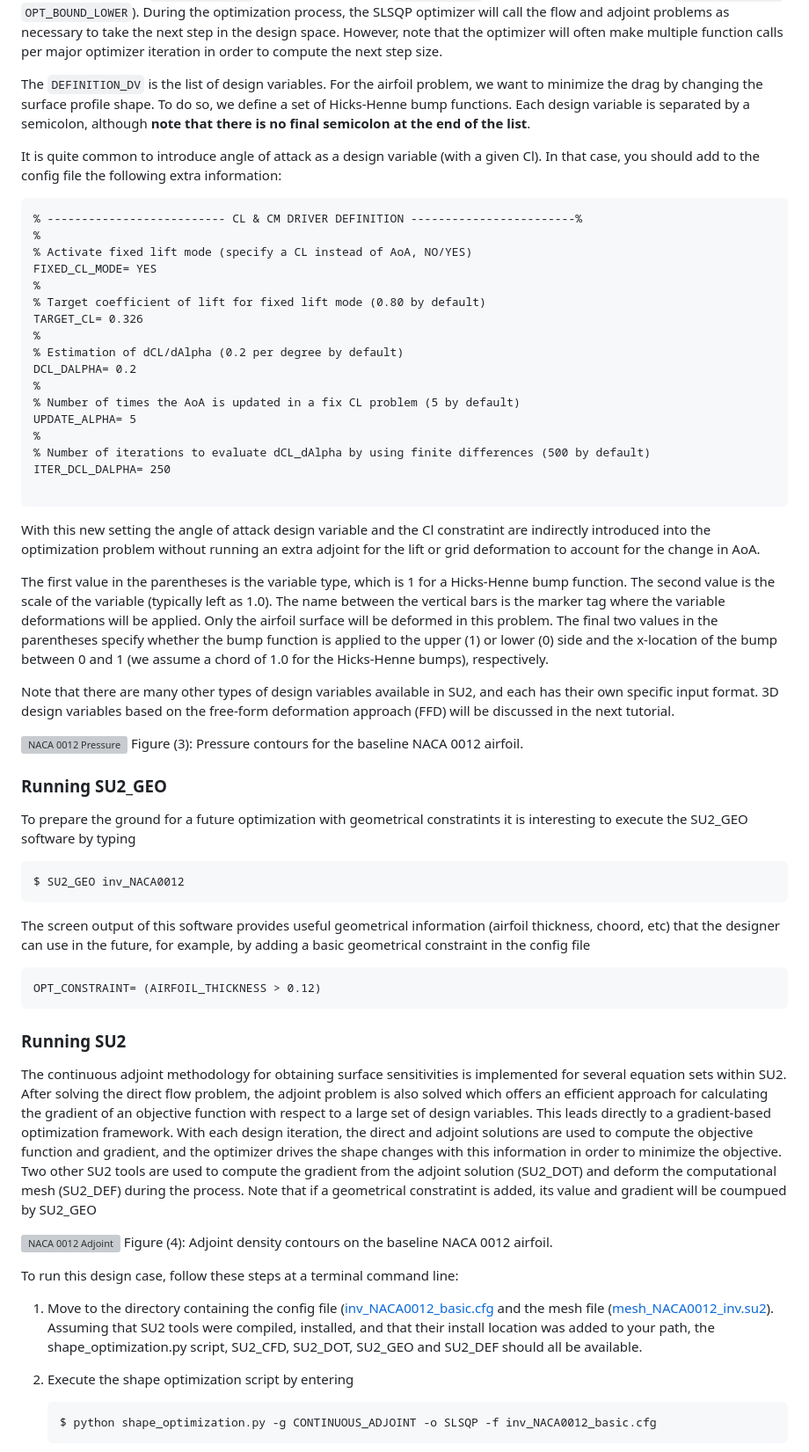
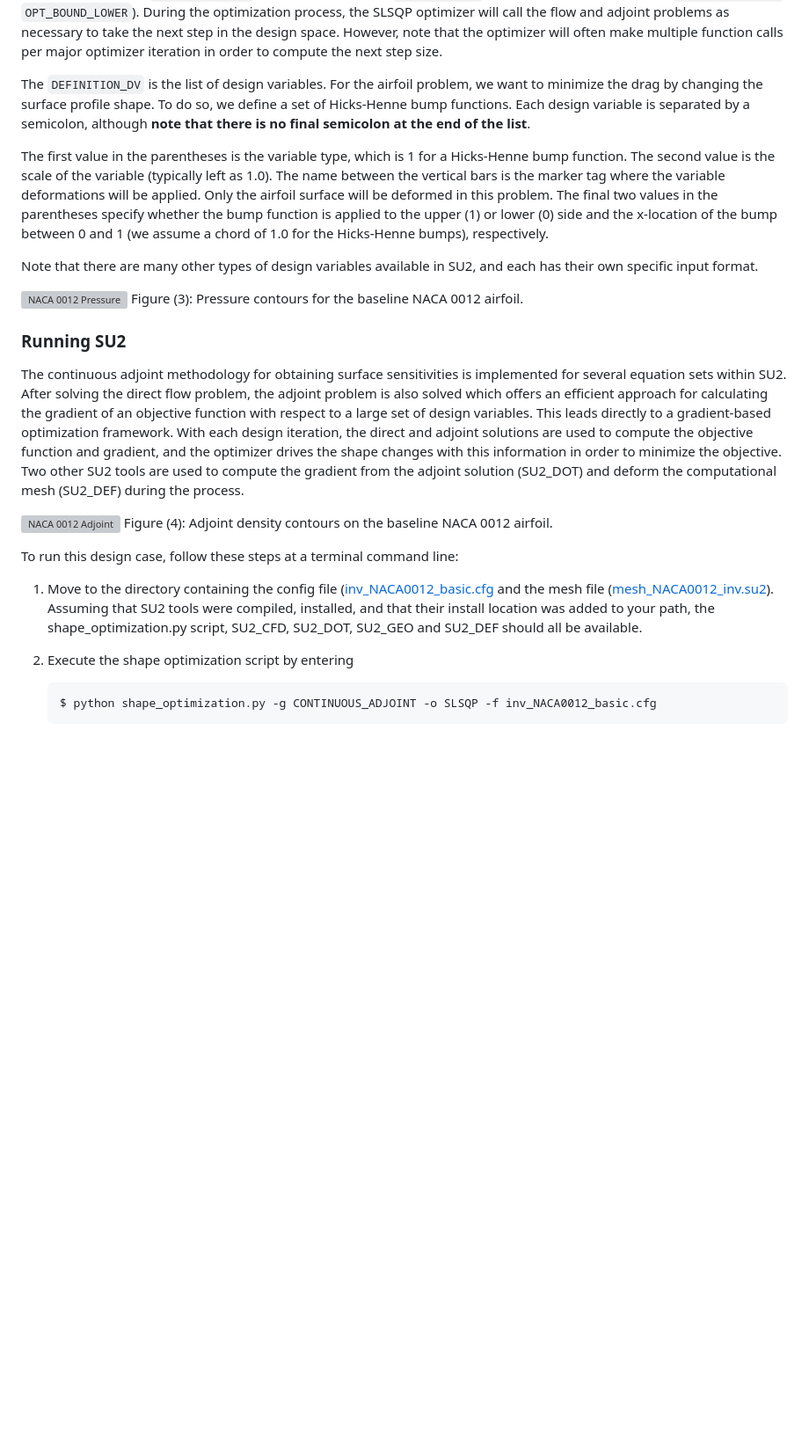
Before and after one commit to su2code/su2code.github.io, a Markdown page: _tutorials/design_features/Inviscid_2D_Unconstrained_NACA0012.md, the part around one of its changes. Shown at 88% size. Rendered like a GitHub page; blank space fills up the shorter version; grey boxes are pictures that could not be loaded.

Commit message:
Updated tutorials

````diff
--- a/_tutorials/design_features/Inviscid_2D_Unconstrained_NACA0012.md
+++ b/_tutorials/design_features/Inviscid_2D_Unconstrained_NACA0012.md
@@ -131,29 +132,7 @@ The SLSQP optimizer from the SciPy package for Python is the default optimizer c
 
 The `DEFINITION_DV` is the list of design variables. For the airfoil problem, we want to minimize the drag by changing the surface profile shape. To do so, we define a set of Hicks-Henne bump functions. Each design variable is separated by a semicolon, although **note that there is no final semicolon at the end of the list**.
 
-It is quite common to introduce angle of attack as a design variable (with a given Cl). In that case, you should add to the config file the following extra information:
-```
-% -------------------------- CL & CM DRIVER DEFINITION ------------------------%
-%
-% Activate fixed lift mode (specify a CL instead of AoA, NO/YES)
-FIXED_CL_MODE= YES
-%
-% Target coefficient of lift for fixed lift mode (0.80 by default)
-TARGET_CL= 0.326
-%
-% Estimation of dCL/dAlpha (0.2 per degree by default)
-DCL_DALPHA= 0.2
-%
-% Number of times the AoA is updated in a fix CL problem (5 by default)
-UPDATE_ALPHA= 5
-%
-% Number of iterations to evaluate dCL_dAlpha by using finite differences (500 by default)
-ITER_DCL_DALPHA= 250
-
-```
-With this new setting the angle of attack design variable and the Cl constratint are indirectly introduced into the optimization problem without running an extra adjoint for the lift or grid deformation to account for the change in AoA.
-
 The first value in the parentheses is the variable type, which is 1 for a Hicks-Henne bump function. The second value is the scale of the variable (typically left as 1.0). The name between the vertical bars is the marker tag where the variable deformations will be applied. Only the airfoil surface will be deformed in this problem. The final two values in the parentheses specify whether the bump function is applied to the upper (1) or lower (0) side and the x-location of the bump between 0 and 1 (we assume a chord of 1.0 for the Hicks-Henne bumps), respectively.
 
-Note that there are many other types of design variables available in SU2, and each has their own specific input format. 3D design variables based on the free-form deformation approach (FFD) will be discussed in the next tutorial.
+Note that there are many other types of design variables available in SU2, and each has their own specific input format.
 
@@ -161,17 +141,6 @@ Note that there are many other types of design variables available in SU2, and e
 Figure (3): Pressure contours for the baseline NACA 0012 airfoil.
-
-### Running SU2_GEO
-
-To prepare the ground for a future optimization with geometrical constratints it is interesting to execute the SU2_GEO software by typing
-```
-$ SU2_GEO inv_NACA0012
-```
-The screen output of this software provides useful geometrical information (airfoil thickness, choord, etc) that the designer can use in the future, for example, by adding a basic geometrical constraint in the config file
-```
-OPT_CONSTRAINT= (AIRFOIL_THICKNESS > 0.12)
-```
 
 ### Running SU2
 
-The continuous adjoint methodology for obtaining surface sensitivities is implemented for several equation sets within SU2. After solving the direct flow problem, the adjoint problem is also solved which offers an efficient approach for calculating the gradient of an objective function with respect to a large set of design variables. This leads directly to a gradient-based optimization framework. With each design iteration, the direct and adjoint solutions are used to compute the objective function and gradient, and the optimizer drives the shape changes with this information in order to minimize the objective. Two other SU2 tools are used to compute the gradient from the adjoint solution (SU2_DOT) and deform the computational mesh (SU2_DEF) during the process. Note that if a geometrical constratint is added, its value and gradient will be coumpued by SU2_GEO
+The continuous adjoint methodology for obtaining surface sensitivities is implemented for several equation sets within SU2. After solving the direct flow problem, the adjoint problem is also solved which offers an efficient approach for calculating the gradient of an objective function with respect to a large set of design variables. This leads directly to a gradient-based optimization framework. With each design iteration, the direct and adjoint solutions are used to compute the objective function and gradient, and the optimizer drives the shape changes with this information in order to minimize the objective. Two other SU2 tools are used to compute the gradient from the adjoint solution (SU2_DOT) and deform the computational mesh (SU2_DEF) during the process.
 
````
Also changed, not shown: other parts of _tutorials/design_features/Inviscid_2D_Unconstrained_NACA0012.md (+21 -18 lines), _tutorials/design_features/Inviscid_3D_Constrained_ONERAM6.md (+22 -21 lines), _tutorials/design_features/Turbulent_2D_Constrained_RAE2822.md (+49 -39 lines), Turbulent_2D_Constrained_RAE2822/images/rae2822_pressure.png (added), Turbulent_2D_Constrained_RAE2822/images/rae2822_psi_density.png (added), Turbulent_2D_Constrained_RAE2822/images/rae_mesh.png (added).
